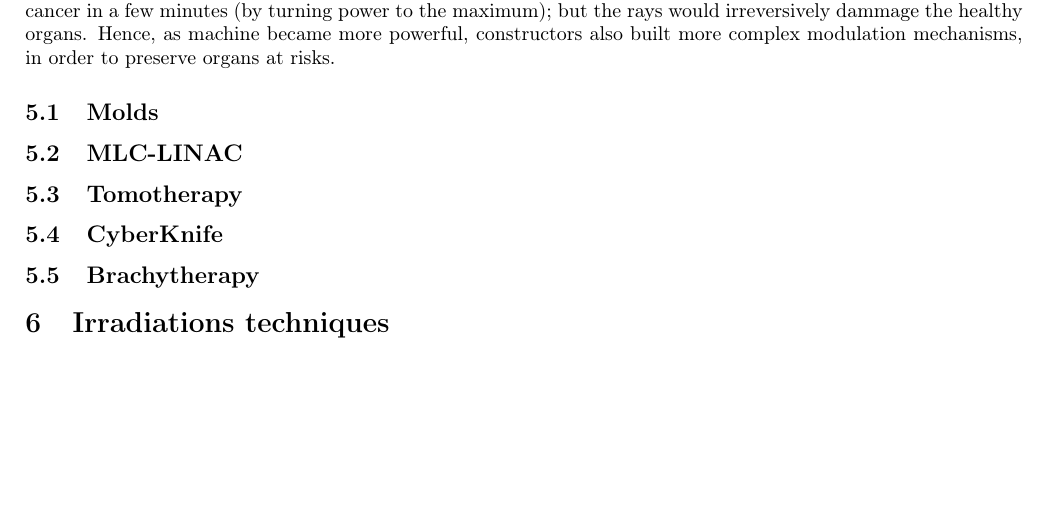
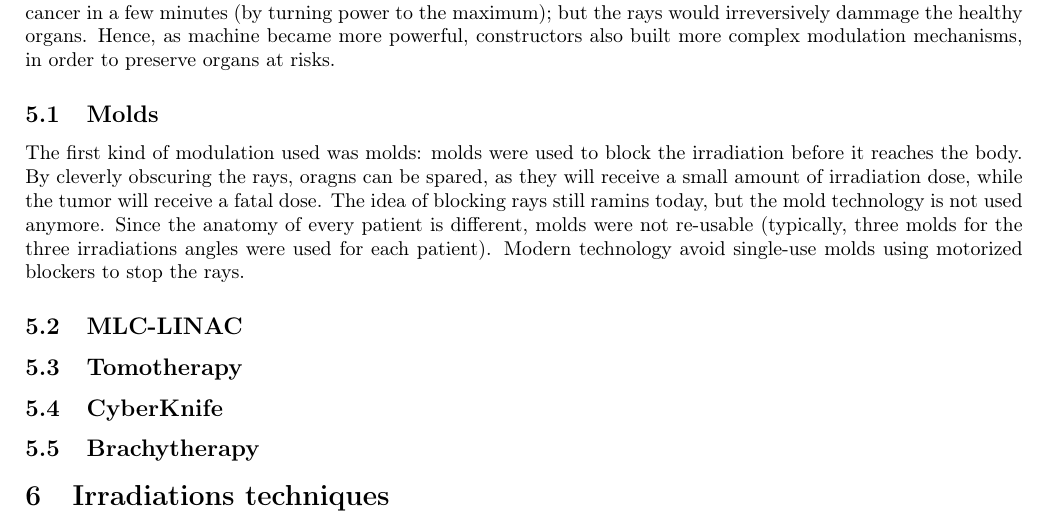
Before and after one commit to pauldubois98/PhD, a LaTeX paper (1_background/1_main.tex, which reads 1_background/1_content.tex): part of page 8 of 9, cut so that both start at the same text, the shorter picture padded with empty space. Compiled offline with pdfLaTeX.

Commit message:
molds §

```diff
--- a/1_background/1_content.tex
+++ b/1_background/1_content.tex
@@ -326,6 +326,12 @@ Hence, as machine became more powerful, constructors also built more complex mod
 
 % add graphic of usage per machine type, and per constructor
 \subsection{Molds}
+The first kind of modulation used was molds: molds were used to block the irradiation before it reaches the body.
+By cleverly obscuring the rays, oragns can be spared, as they will receive a small amount of irradiation dose, while the tumor will receive a fatal dose.
+The idea of blocking rays still ramins today, but the mold technology is not used anymore.
+Since the anatomy of every patient is different, molds were not re-usable (typically, three molds for the three irradiations angles were used for each patient).
+Modern technology avoid single-use molds using motorized blockers to stop the rays.
+
 \subsection{MLC-LINAC}
 % modifiers: jaws & leaves
 \subsection{Tomotherapy}
```
